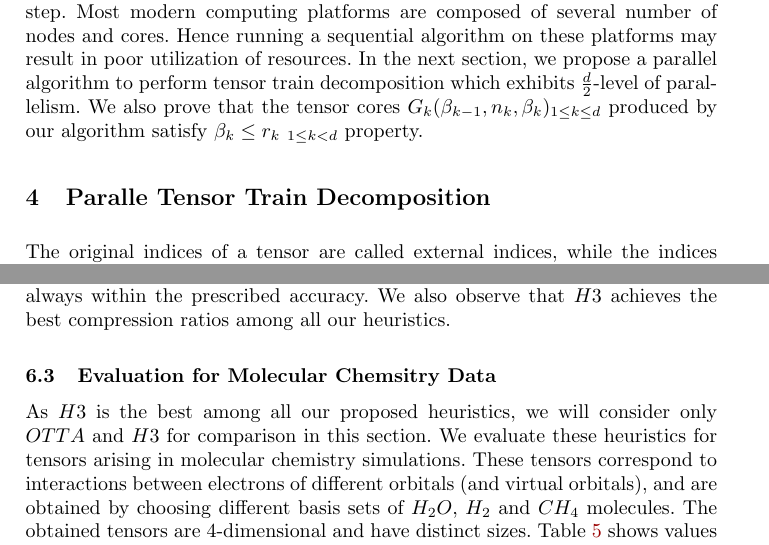
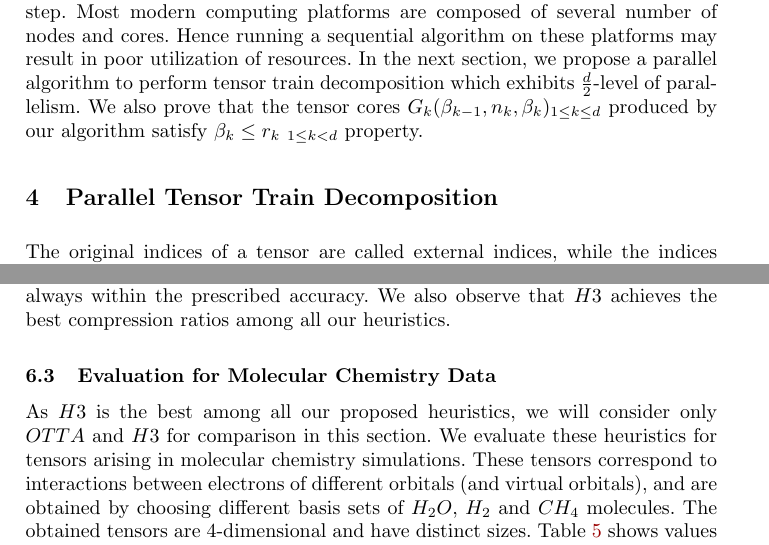
Before and after one commit to surakuma/parallel-tensor-train, a LaTeX thesis (articles/paralleltt.tex): two parts of pages 3 and 15 of 17, joined at a grey line, cut so that both start at the same text. Compiled offline with pdfLaTeX.

Commit message:
spell check

```diff
--- a/articles/paralleltt.tex
+++ b/articles/paralleltt.tex
@@ -201,7 +202,7 @@ The \textit{Oseledets}'s TT-decomposition algorithm is sequential. It separates
 
 %%The original TT decomposition algorithm is sequential. In this article, we modify the original algorithm so that it can run efficiently in parallel. The description of the modified algorithm is presented in the next section.
 
-\section{Paralle Tensor Train Decomposition}
+\section{Parallel Tensor Train Decomposition}
 \label{sec:tt_parallel}
 % 2.5 pages
 %%\begin{itemize}
@@ -700,7 +701,7 @@ First we consider $N=12$ and $i_j \in \{1, 2, 3, 4\}$ for the functions of Table
 \medskip
 \noindent From the results of this section, we notice that $OA$ values of $H2$ and $H3$ are always within the prescribed accuracy. We also observe that $H3$ achieves the best compression ratios among all our heuristics.
 
-\subsection{Evaluation for Molecular Chemsitry Data}
+\subsection{Evaluation for Molecular Chemistry Data}
 %%As we observe in previous tables,
 As $H3$ is the best among all our proposed heuristics, we will consider only $OTTA$ and $H3$ for comparison in this section. We evaluate these heuristics for tensors arising in molecular chemistry simulations. These tensors correspond to interactions between electrons of different orbitals (and virtual orbitals), and are obtained by choosing different basis sets of $H_2O$, $H_2$ and $CH_4$ molecules. The obtained tensors are $4$-dimensional and have distinct sizes. Table~\ref{tab:dim-4-mol-chem} shows values of performance metrics for these tensors. Exp1, Exp2 and Exp3 correspond to simulations with $H_2O$ molecule, while Exp4 and Exp5 correspond to simulations with $H_2$ and $CH_4$ respectively.
 
```
Also changed, not shown: articles/paralleltt.tex (3 more changed lines).
